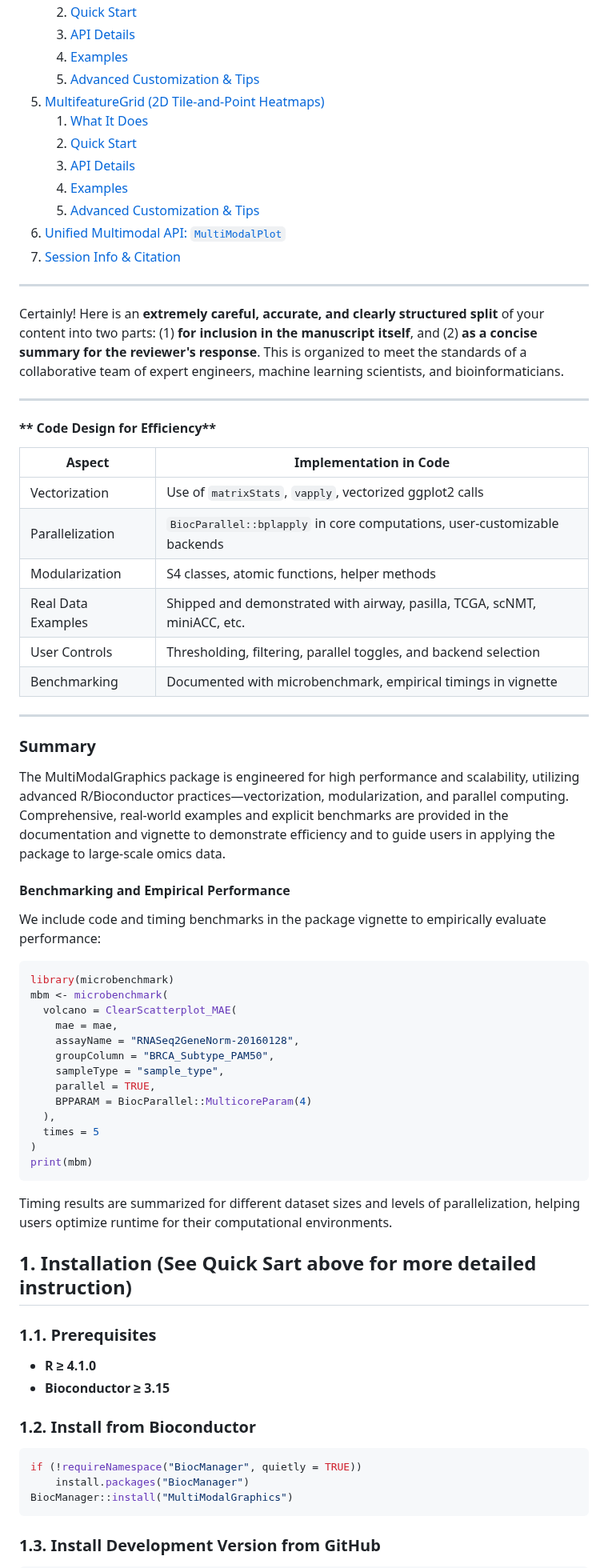
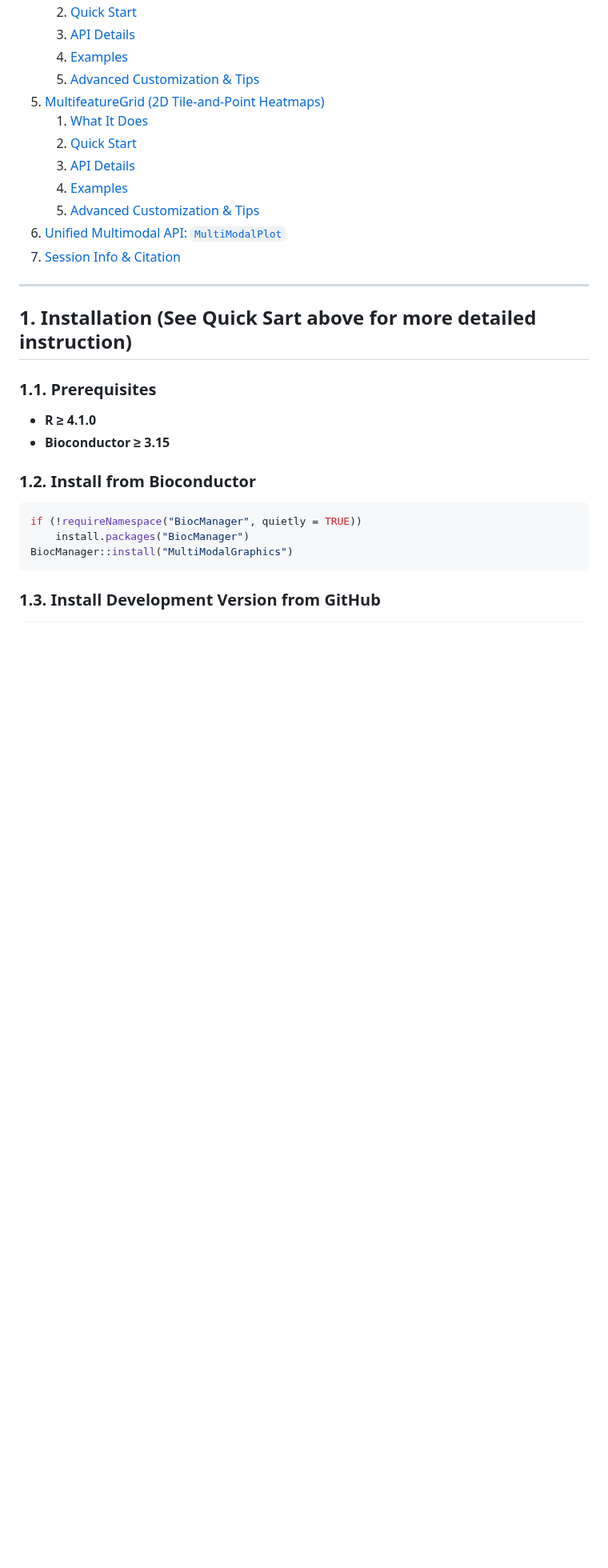
Before and after one commit to famanalytics0/MultiModalGraphics, a Markdown page: README.md, the part around one of its changes. Shown at 80% size. Drawn GitHub-style; blank space fills up the shorter version.

````diff
--- a/README.md
+++ b/README.md
@@ -896,50 +915,6 @@ With these few lines of code, you can generate publication-ready volcano plots,
 7. [Session Info & Citation](#session)
 
 ---
-
-
-Certainly! Here is an **extremely careful, accurate, and clearly structured split** of your content into two parts: (1) **for inclusion in the manuscript itself**, and (2) **as a concise summary for the reviewer's response**. This is organized to meet the standards of a collaborative team of expert engineers, machine learning scientists, and bioinformaticians.
-
----
-
-#### ** Code Design for Efficiency**
-
-| Aspect             | Implementation in Code                                                    |
-| ------------------ | ------------------------------------------------------------------------- |
-| Vectorization      | Use of `matrixStats`, `vapply`, vectorized ggplot2 calls                  |
-| Parallelization    | `BiocParallel::bplapply` in core computations, user-customizable backends |
-| Modularization     | S4 classes, atomic functions, helper methods                              |
-| Real Data Examples | Shipped and demonstrated with airway, pasilla, TCGA, scNMT, miniACC, etc. |
-| User Controls      | Thresholding, filtering, parallel toggles, and backend selection          |
-| Benchmarking       | Documented with microbenchmark, empirical timings in vignette             |
-
----
-
-### **Summary**
-
-The MultiModalGraphics package is engineered for high performance and scalability, utilizing advanced R/Bioconductor practices—vectorization, modularization, and parallel computing. Comprehensive, real-world examples and explicit benchmarks are provided in the documentation and vignette to demonstrate efficiency and to guide users in applying the package to large-scale omics data.
-
-#### **Benchmarking and Empirical Performance**
-
-We include code and timing benchmarks in the package vignette to empirically evaluate performance:
-
-```r
-library(microbenchmark)
-mbm <- microbenchmark(
-  volcano = ClearScatterplot_MAE(
-    mae = mae,
-    assayName = "RNASeq2GeneNorm-20160128",
-    groupColumn = "BRCA_Subtype_PAM50",
-    sampleType = "sample_type",
-    parallel = TRUE,
-    BPPARAM = BiocParallel::MulticoreParam(4)
-  ),
-  times = 5
-)
-print(mbm)
-```
-
-Timing results are summarized for different dataset sizes and levels of parallelization, helping users optimize runtime for their computational environments.
 
 <a name="installation"></a>
 ## 1. Installation (See Quick Sart above for more detailed instruction)
````
Also changed, not shown: other parts of README.md (+19 -0 lines).
